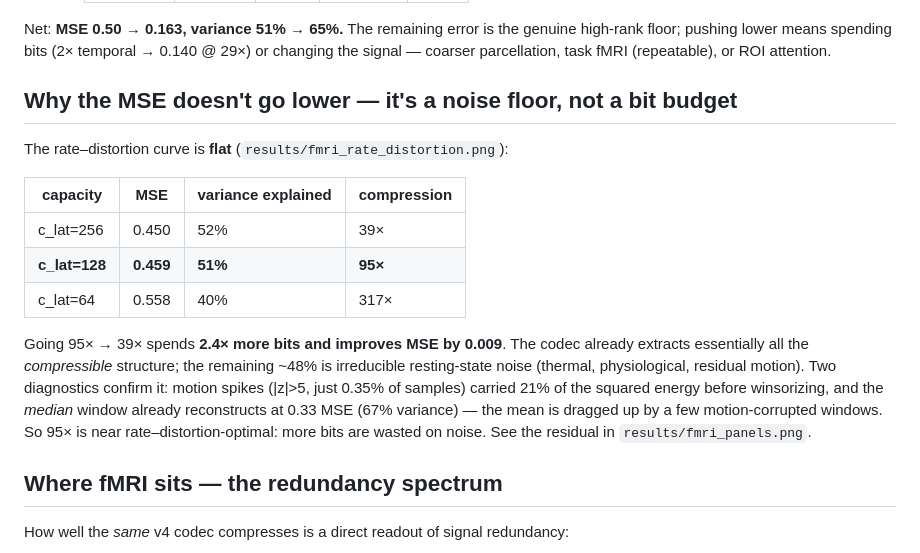
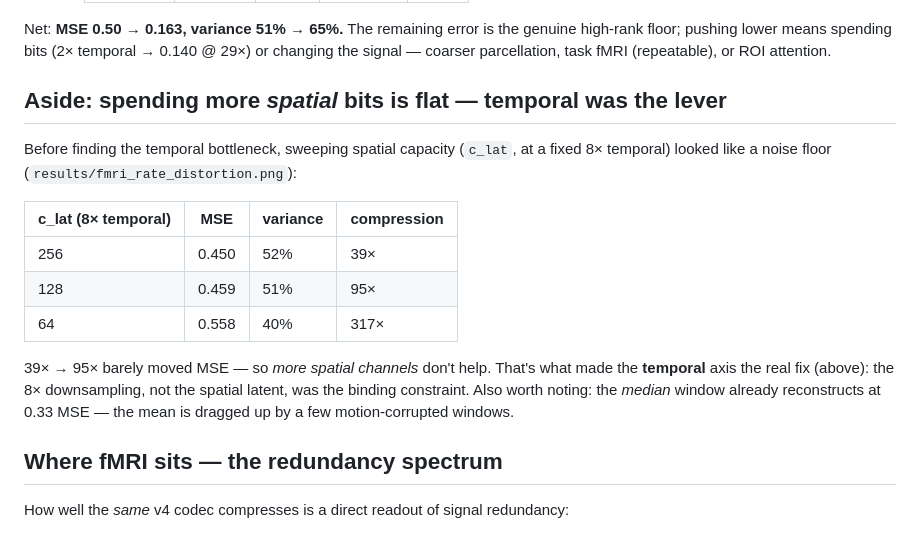
Before and after one commit to xerneas3318/NeuroZip, a Markdown page: FMRI.md, the part around the change. Rendered like a GitHub page.

Commit message:
FMRI.md: reconcile rate-distortion section (spatial flat, temporal was the lever)

```diff
--- a/FMRI.md
+++ b/FMRI.md
@@ -50,24 +50,22 @@ high-rank floor; pushing lower means spending bits (2× temporal → 0.140 @ 29
 changing the signal — coarser parcellation, task fMRI (repeatable), or ROI
 attention.
 
-## Why the MSE doesn't go lower — it's a noise floor, not a bit budget
+## Aside: spending more *spatial* bits is flat — temporal was the lever
 
-The rate–distortion curve is **flat** (`results/fmri_rate_distortion.png`):
+Before finding the temporal bottleneck, sweeping spatial capacity (`c_lat`, at a
+fixed 8× temporal) looked like a noise floor (`results/fmri_rate_distortion.png`):
 
-| capacity | MSE | variance explained | compression |
+| c_lat (8× temporal) | MSE | variance | compression |
 |---|---|---|---|
-| c_lat=256 | 0.450 | 52% | 39× |
-| **c_lat=128** | **0.459** | **51%** | **95×** |
-| c_lat=64 | 0.558 | 40% | 317× |
+| 256 | 0.450 | 52% | 39× |
+| 128 | 0.459 | 51% | 95× |
+| 64 | 0.558 | 40% | 317× |
 
-Going 95× → 39× spends **2.4× more bits and improves MSE by 0.009**. The codec
-already extracts essentially all the *compressible* structure; the remaining ~48%
-is irreducible resting-state noise (thermal, physiological, residual motion). Two
-diagnostics confirm it: motion spikes (|z|>5, just 0.35% of samples) carried 21%
-of the squared energy before winsorizing, and the *median* window already
-reconstructs at 0.33 MSE (67% variance) — the mean is dragged up by a few
-motion-corrupted windows. So 95× is near rate–distortion-optimal: more bits are
-wasted on noise. See the residual in `results/fmri_panels.png`.
+39× → 95× barely moved MSE — so *more spatial channels* don't help. That's what
+made the **temporal** axis the real fix (above): the 8× downsampling, not the
+spatial latent, was the binding constraint. Also worth noting: the *median*
+window already reconstructs at 0.33 MSE — the mean is dragged up by a few
+motion-corrupted windows.
 
 ## Where fMRI sits — the redundancy spectrum
 
```
